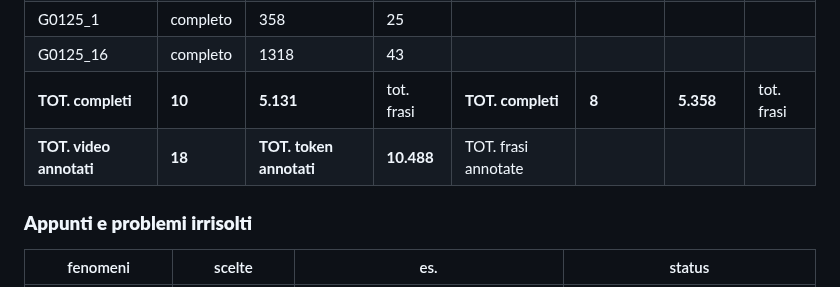
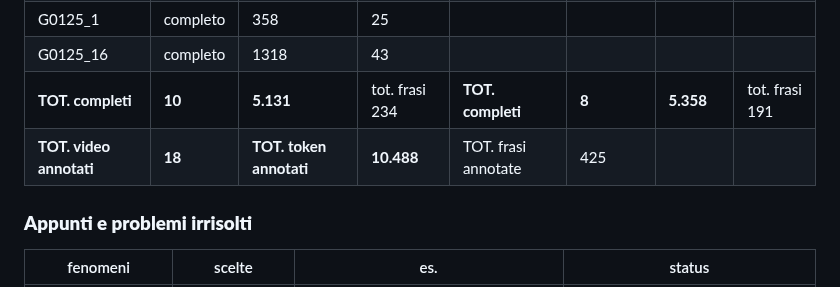
Before and after one commit to cabinsix/It-Tok, a Markdown page: README.md, the part around the change. Rendered like a GitHub page.

```diff
--- a/README.md
+++ b/README.md
@@ -54,8 +54,8 @@ G0125_P         |completo    |337           |   13   |1124_L         |completo
 G1124_N         |completo      |609          |  22      |1024_R        |completo     | 643 | 31
 G0125_1         | completo         | 358         |  25 |
 G0125_16        |completo         |   1318         |  43|
-| **TOT. completi**|**10**|**5.131**|    tot. frasi               | **TOT. completi** |  **8**    |           **5.358**  | tot. frasi
-|**TOT. video annotati**  |**18** | **TOT. token annotati**    |**10.488**        |  TOT. frasi annotate  |
+| **TOT. completi**|**10**|**5.131**|    tot. frasi   234            | **TOT. completi** |  **8**    |           **5.358**  | tot. frasi 191
+|**TOT. video annotati**  |**18** | **TOT. token annotati**    |**10.488**        |  TOT. frasi annotate  |  425
 
 
 
```
